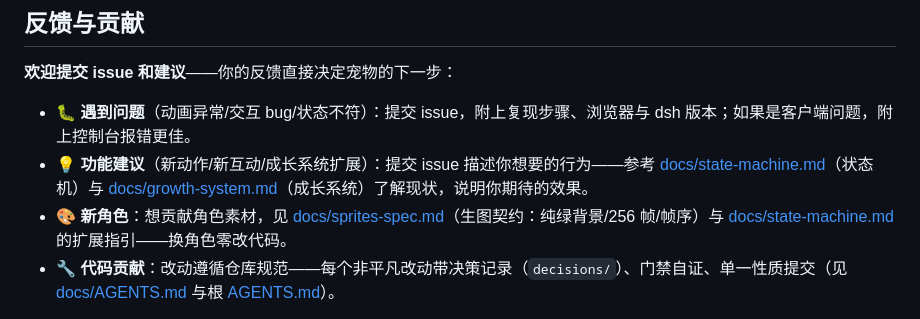
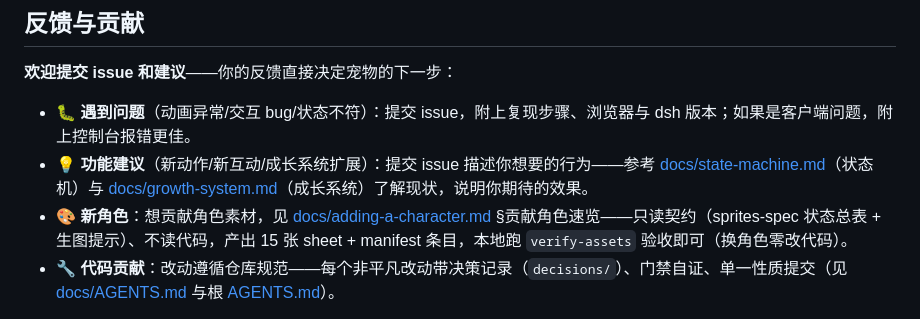
Before and after one commit to fill5200/Whale_Girl_Background, a Markdown page: README.md, the part around the change. Rendered like a GitHub page.

```diff
--- a/README.md
+++ b/README.md
@@ -81,7 +81,7 @@ dsh registry uninstall vlln/dsh-pet && dsh registry install ./dsh-pet && dsh reg
 
 - 🐛 **遇到问题**（动画异常/交互 bug/状态不符）：提交 issue，附上复现步骤、浏览器与 dsh 版本；如果是客户端问题，附上控制台报错更佳。
 - 💡 **功能建议**（新动作/新互动/成长系统扩展）：提交 issue 描述你想要的行为——参考 [docs/state-machine.md](docs/state-machine.md)（状态机）与 [docs/growth-system.md](docs/growth-system.md)（成长系统）了解现状，说明你期待的效果。
-- 🎨 **新角色**：想贡献角色素材，见 [docs/sprites-spec.md](docs/sprites-spec.md)（生图契约：纯绿背景/256 帧/帧序）与 [docs/state-machine.md](docs/state-machine.md) 的扩展指引——换角色零改代码。
+- 🎨 **新角色**：想贡献角色素材，见 [docs/adding-a-character.md](docs/adding-a-character.md) §贡献角色速览——只读契约（sprites-spec 状态总表 + 生图提示）、不读代码，产出 15 张 sheet + manifest 条目，本地跑 `verify-assets` 验收即可（换角色零改代码）。
 - 🔧 **代码贡献**：改动遵循仓库规范——每个非平凡改动带决策记录（`decisions/`）、门禁自证、单一性质提交（见 [docs/AGENTS.md](docs/AGENTS.md) 与根 [AGENTS.md](AGENTS.md)）。
 
 **提交前建议**：先跑 `node scripts/gates/run.mjs` 确认门禁通过；涉及 client 的改动跑 `node scripts/build-client.mjs --check`。
```
Also changed, not shown: docs/adding-a-character.md (+10 -0 lines).
